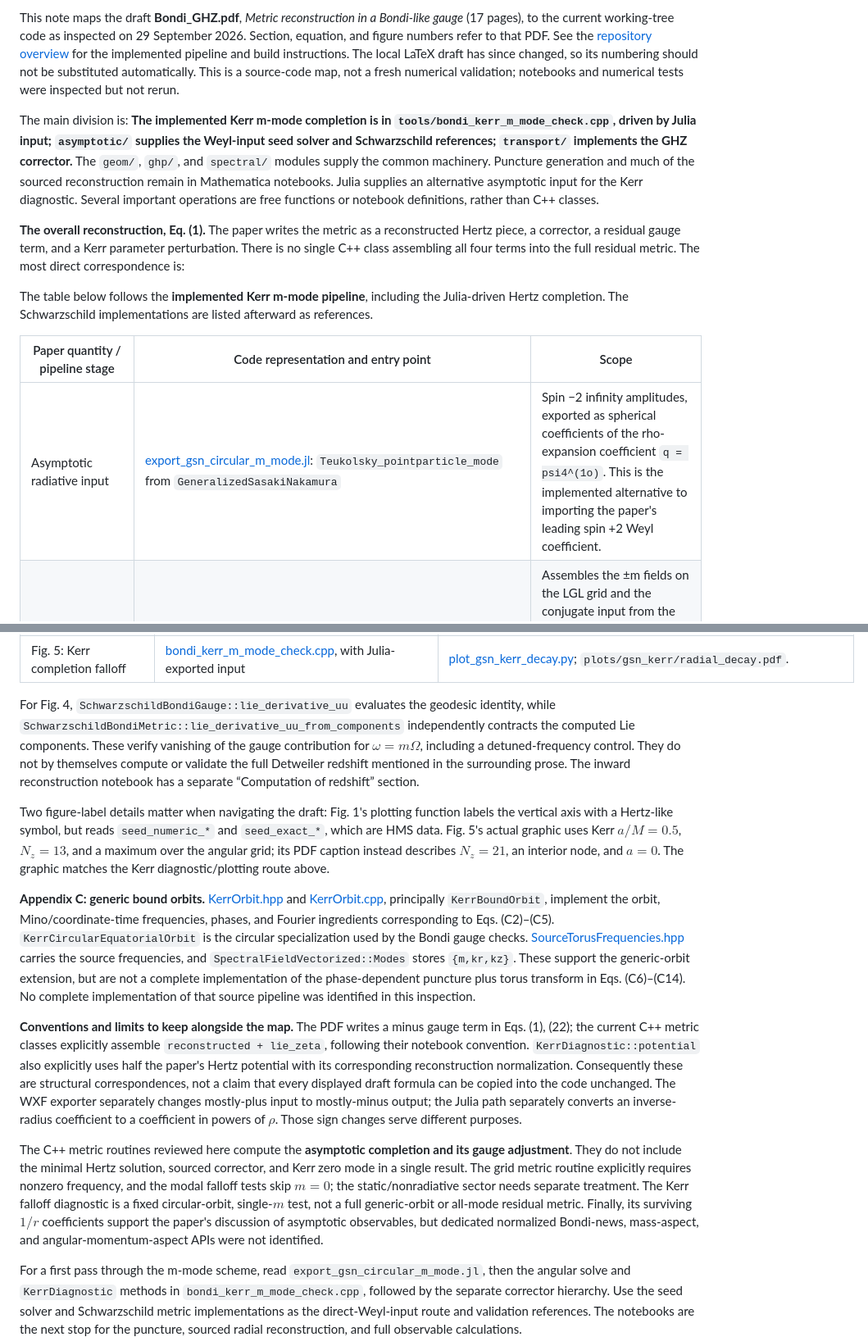
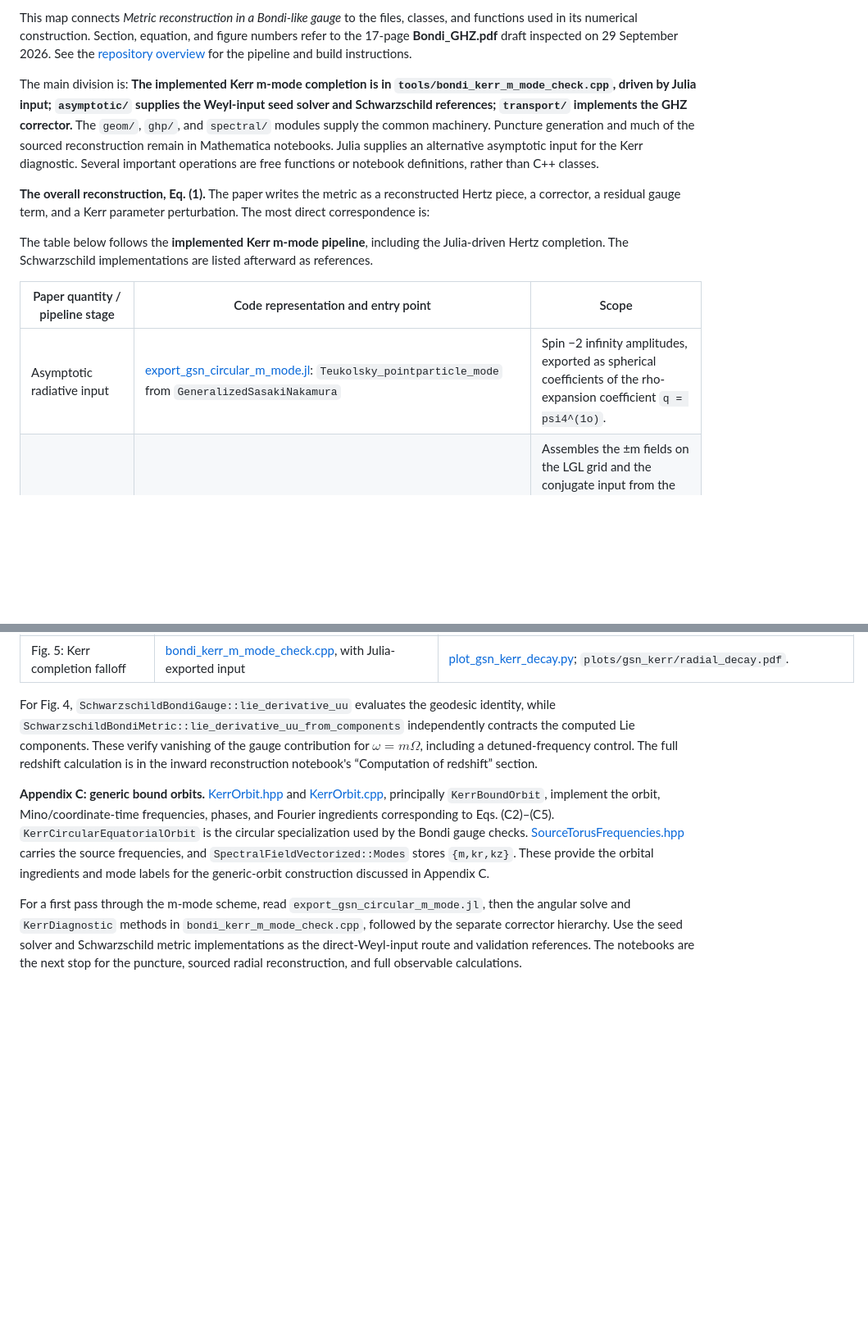
Before and after one commit to PZ808/GHZ_numeric, a Markdown page: Notes/Bondi_GHZ_paper_code_map.md, 2 parts joined by grey strips. Shown at 82% size. Drawn GitHub-style; blank space fills up the shorter version.

```diff
--- a/Notes/Bondi_GHZ_paper_code_map.md
+++ b/Notes/Bondi_GHZ_paper_code_map.md
@@ -1,14 +1,14 @@
-This note maps the draft **Bondi_GHZ.pdf**, *Metric reconstruction in a Bondi-like gauge* (17 pages), to the current working-tree code as inspected on 29 September 2026. Section, equation, and figure numbers refer to that PDF. See the [repository overview](../README.md) for the implemented pipeline and build instructions. The local LaTeX draft has since changed, so its numbering should not be substituted automatically. This is a source-code map, not a fresh numerical validation; notebooks and numerical tests were inspected but not rerun.
+This map connects *Metric reconstruction in a Bondi-like gauge* to the files, classes, and functions used in its numerical construction. Section, equation, and figure numbers refer to the 17-page **Bondi_GHZ.pdf** draft inspected on 29 September 2026. See the [repository overview](../README.md) for the pipeline and build instructions.
 
 The main division is: **The implemented Kerr m-mode completion is in `tools/bondi_kerr_m_mode_check.cpp`, driven by Julia input; `asymptotic/` supplies the Weyl-input seed solver and Schwarzschild references; `transport/` implements the GHZ corrector.** The `geom/`, `ghp/`, and `spectral/` modules supply the common machinery. Puncture generation and much of the sourced reconstruction remain in Mathematica notebooks. Julia supplies an alternative asymptotic input for the Kerr diagnostic. Several important operations are free functions or notebook definitions, rather than C++ classes.
 
-**The overall reconstruction, Eq. (1).** The paper writes the metric as a reconstructed Hertz piece, a corrector, a residual gauge term, and a Kerr parameter perturbation. There is no single C++ class assembling all four terms into the full residual metric. The most direct correspondence is:
+**The overall reconstruction, Eq. (1).** The paper writes the metric as a reconstructed Hertz piece, a corrector, a residual gauge term, and a Kerr parameter perturbation. The most direct correspondence is:
 
 The table below follows the **implemented Kerr m-mode pipeline**, including the Julia-driven Hertz completion. The Schwarzschild implementations are listed afterward as references.
 
 | Paper quantity / pipeline stage | Code representation and entry point | Scope |
 |---|---|---|
-| Asymptotic radiative input | [export_gsn_circular_m_mode.jl](../scripts/export_gsn_circular_m_mode.jl): `Teukolsky_pointparticle_mode` from `GeneralizedSasakiNakamura` | Spin −2 infinity amplitudes, exported as spherical coefficients of the rho-expansion coefficient `q = psi4^(1o)`. This is the implemented alternative to importing the paper's leading spin +2 Weyl coefficient. |
+| Asymptotic radiative input | [export_gsn_circular_m_mode.jl](../scripts/export_gsn_circular_m_mode.jl): `Teukolsky_pointparticle_mode` from `GeneralizedSasakiNakamura` | Spin −2 infinity amplitudes, exported as spherical coefficients of the rho-expansion coefficient `q = psi4^(1o)`. |
 | Fixed-(m,omega) reduced angular fields | [bondi_kerr_m_mode_check.cpp](../tools/bondi_kerr_m_mode_check.cpp): `read`, angular summation in `main`, `ReducedField` | Assembles the ±m fields on the LGL grid and the conjugate input from the reflected mode. Spherical coefficients are an interchange representation; subsequent operations act on the summed m-mode field. |
 | HMS pair, f and fbar; counterpart of Eq. (14) | [bondi_kerr_m_mode_check.cpp](../tools/bondi_kerr_m_mode_check.cpp): coupled solve in `main`, `KerrDiagnostic::h/hn` | Two coupled fourth-order angular equations driven by psi4, with equilibration, full-pivot LU, and refinement. Solves for the two spin sectors independently. |
 | **Kerr Hertz completion**, Phi-adj; Eqs. (13), (15) | [bondi_kerr_m_mode_check.cpp](../tools/bondi_kerr_m_mode_check.cpp): **`KerrDiagnostic::potential`**, `invrho`, `tauH`, `h/hn` | **Implemented for Kerr on the m-mode grid.** Builds all four Held coefficients and evaluates their cubic in rho-inverse, including the nonzero-a Held terms. |
@@ -97,14 +95,8 @@ This diagnostic obtains its seed by a **coupled fourth-order system driven by $\
 | Fig. 4 and Eq. (36): gauge contribution to the circular-orbit contraction | `bondi_plot_data.cpp`, `write_redshift_data`; [bondi_zeta_circular_orbit_tests.cpp](../tests/unit/bondi_zeta_circular_orbit_tests.cpp) | `plot_bondi_checks.py`, `redshift_figure`; `plots/bondi_schwarzschild/lie_zeta_redshift_modes.pdf`. |
 | Fig. 5: Kerr completion falloff | [bondi_kerr_m_mode_check.cpp](../tools/bondi_kerr_m_mode_check.cpp), with Julia-exported input | [plot_gsn_kerr_decay.py](../scripts/plot_gsn_kerr_decay.py); `plots/gsn_kerr/radial_decay.pdf`. |
 
-For Fig. 4, `SchwarzschildBondiGauge::lie_derivative_uu` evaluates the geodesic identity, while `SchwarzschildBondiMetric::lie_derivative_uu_from_components` independently contracts the computed Lie components. These verify vanishing of the gauge contribution for $\omega=m\Omega$, including a detuned-frequency control. They do not by themselves compute or validate the full Detweiler redshift mentioned in the surrounding prose. The inward reconstruction notebook has a separate “Computation of redshift” section.
+For Fig. 4, `SchwarzschildBondiGauge::lie_derivative_uu` evaluates the geodesic identity, while `SchwarzschildBondiMetric::lie_derivative_uu_from_components` independently contracts the computed Lie components. These verify vanishing of the gauge contribution for $\omega=m\Omega$, including a detuned-frequency control. The full redshift calculation is in the inward reconstruction notebook's “Computation of redshift” section.
 
-Two figure-label details matter when navigating the draft: Fig. 1's plotting function labels the vertical axis with a Hertz-like symbol, but reads `seed_numeric_*` and `seed_exact_*`, which are HMS data. Fig. 5's actual graphic uses Kerr $a/M=0.5$, $N_z=13$, and a maximum over the angular grid; its PDF caption instead describes $N_z=21$, an interior node, and $a=0$. The graphic matches the Kerr diagnostic/plotting route above.
-
-**Appendix C: generic bound orbits.** [KerrOrbit.hpp](../include/ghz/orbit/KerrOrbit.hpp) and [KerrOrbit.cpp](../src/ghz/orbit/KerrOrbit.cpp), principally `KerrBoundOrbit`, implement the orbit, Mino/coordinate-time frequencies, phases, and Fourier ingredients corresponding to Eqs. (C2)–(C5). `KerrCircularEquatorialOrbit` is the circular specialization used by the Bondi gauge checks. [SourceTorusFrequencies.hpp](../include/ghz/orbit/SourceTorusFrequencies.hpp) carries the source frequencies, and `SpectralFieldVectorized::Modes` stores `{m,kr,kz}`. These support the generic-orbit extension, but are not a complete implementation of the phase-dependent puncture plus torus transform in Eqs. (C6)–(C14). No complete implementation of that source pipeline was identified in this inspection.
-
-**Conventions and limits to keep alongside the map.** The PDF writes a minus gauge term in Eqs. (1), (22); the current C++ metric classes explicitly assemble `reconstructed + lie_zeta`, following their notebook convention. `KerrDiagnostic::potential` also explicitly uses half the paper's Hertz potential with its corresponding reconstruction normalization. Consequently these are structural correspondences, not a claim that every displayed draft formula can be copied into the code unchanged. The WXF exporter separately changes mostly-plus input to mostly-minus output; the Julia path separately converts an inverse-radius coefficient to a coefficient in powers of $\rho$. Those sign changes serve different purposes.
-
-The C++ metric routines reviewed here compute the **asymptotic completion and its gauge adjustment**. They do not include the minimal Hertz solution, sourced corrector, and Kerr zero mode in a single result. The grid metric routine explicitly requires nonzero frequency, and the modal falloff tests skip $m=0$; the static/nonradiative sector needs separate treatment. The Kerr falloff diagnostic is a fixed circular-orbit, single-$m$ test, not a full generic-orbit or all-mode residual metric. Finally, its surviving $1/r$ coefficients support the paper's discussion of asymptotic observables, but dedicated normalized Bondi-news, mass-aspect, and angular-momentum-aspect APIs were not identified.
+**Appendix C: generic bound orbits.** [KerrOrbit.hpp](../include/ghz/orbit/KerrOrbit.hpp) and [KerrOrbit.cpp](../src/ghz/orbit/KerrOrbit.cpp), principally `KerrBoundOrbit`, implement the orbit, Mino/coordinate-time frequencies, phases, and Fourier ingredients corresponding to Eqs. (C2)–(C5). `KerrCircularEquatorialOrbit` is the circular specialization used by the Bondi gauge checks. [SourceTorusFrequencies.hpp](../include/ghz/orbit/SourceTorusFrequencies.hpp) carries the source frequencies, and `SpectralFieldVectorized::Modes` stores `{m,kr,kz}`. These provide the orbital ingredients and mode labels for the generic-orbit construction discussed in Appendix C.
 
 For a first pass through the m-mode scheme, read `export_gsn_circular_m_mode.jl`, then the angular solve and `KerrDiagnostic` methods in `bondi_kerr_m_mode_check.cpp`, followed by the separate corrector hierarchy. Use the seed solver and Schwarzschild metric implementations as the direct-Weyl-input route and validation references. The notebooks are the next stop for the puncture, sourced radial reconstruction, and full observable calculations.
```
Also changed, not shown: other parts of Notes/Bondi_GHZ_paper_code_map.md (+15 -17 lines).
